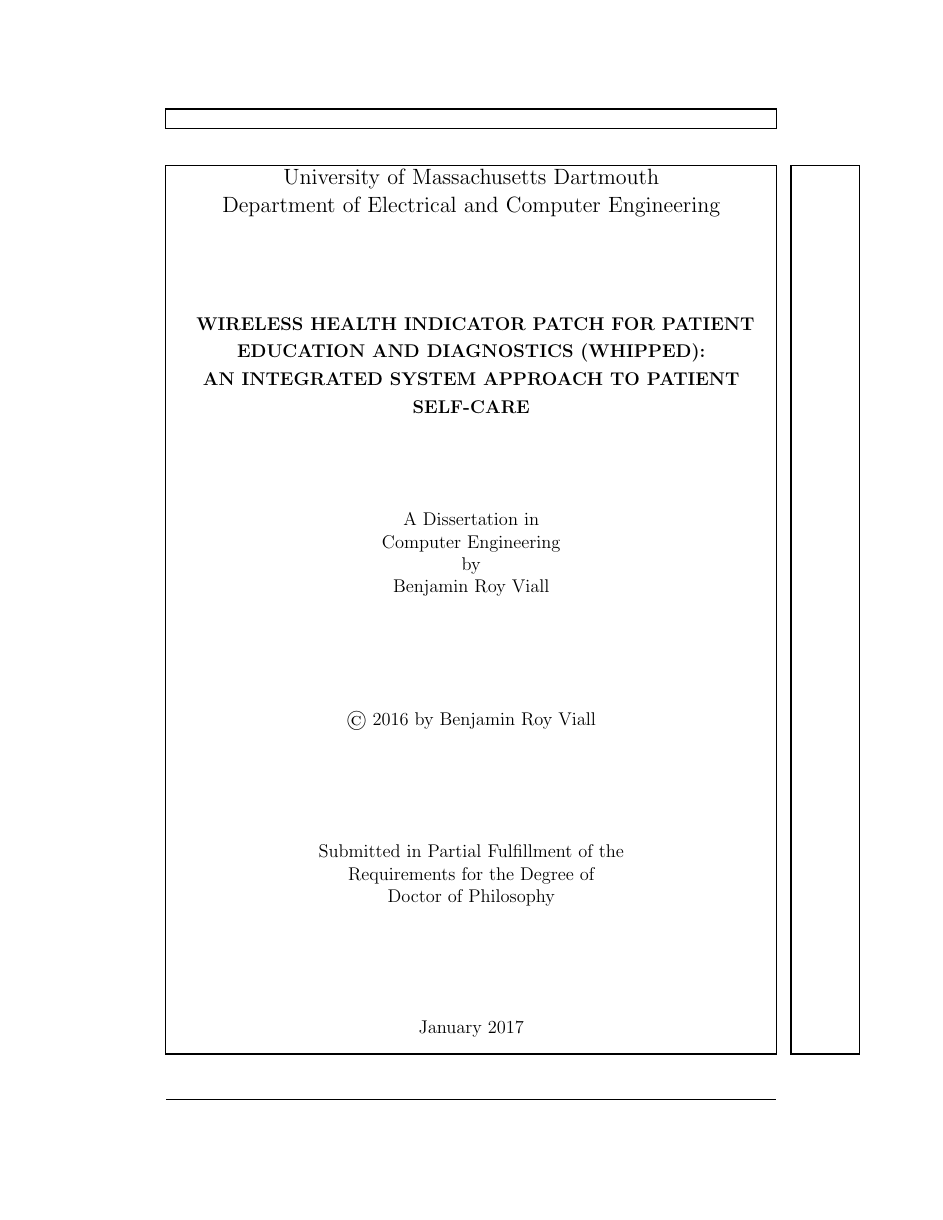
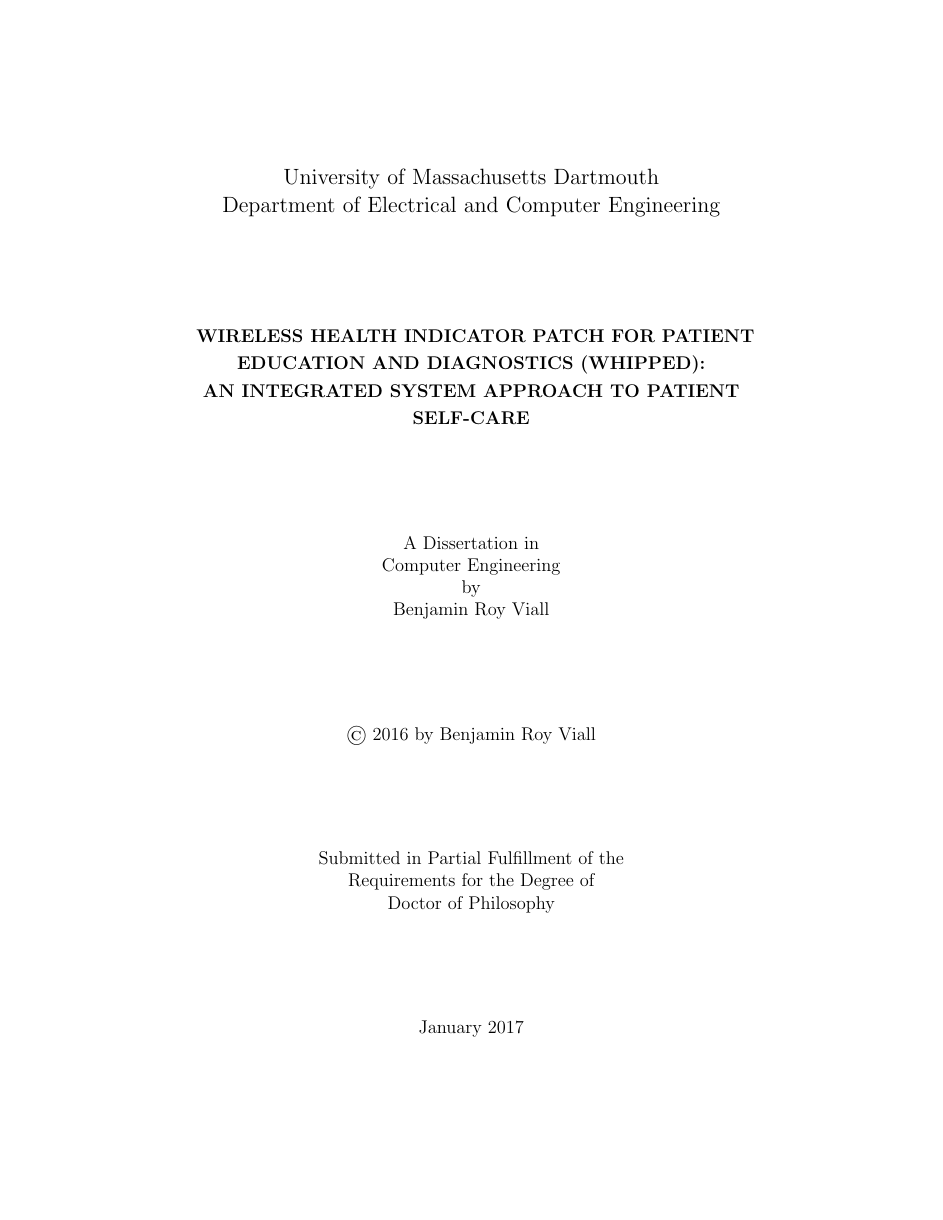
Before and after one commit to bveina/WHIPPED, a LaTeX thesis (Draft1.tex, which reads umthstd.clo): page 1 of 139 before the commit and page 1 of 137 after it. Compiled offline with pdfLaTeX.

Commit message:
more tweaks for formating.

```diff
--- a/Draft1.tex
+++ b/Draft1.tex
@@ -13,8 +13,6 @@
 %% other margings == 1 inch
 \usepackage[table]{xcolor}
 
-% use showframe to check your margins and borders.
-\usepackage{showframe}
 
 \usepackage[title,titletoc]{appendix}
 
@@ -30,10 +28,11 @@
 % %manual placement of figures via[h]
 \usepackage{float}
 
-%%\usepackage{setspace}
 
 \usepackage{sectsty}
 
+%used to include documents in the apendix (IRB approval)
+\usepackage{pdfpages}
 
 
 %min bottom is 1.0in, i added an 1/8" to keep people happy
@@ -42,15 +41,21 @@
 
 \usepackage{calc}
 
+
+% use showframe to check your margins and borders.
+%\usepackage{showframe}
+
+
+
 %use this package for printing hard copies
-%\usepackage[colorlinks,linkcolor=black,citecolor=black]{hyperref}
+\usepackage[colorlinks,allcolors=black,]{hyperref}
 
 %use this package for pdf publication
-\usepackage[colorlinks]{hyperref}
+%\usepackage[colorlinks]{hyperref}
+%use this package to easily find all links in a pdf
+%\usepackage{hyperref}
 
 
-%use this package to easily find all links in a pdf
-%\usepackage{hyperref}
 
 % for source code listings
 % \begin{lstlisting}
@@ -82,11 +87,12 @@
 
 \renewcommand{\cftchappresnum}{\chaptername\space} %adds Chapter to the TOC
 \renewcommand{\cftchapfont}{\mdseries}
+\renewcommand{\cftchappagefont}{\mdseries}
 \setlength{\cftchapnumwidth}{\widthof{\textbf{\chaptername~999~}}}
 \setlength{\cftsecnumwidth}{\widthof{\textbf{~9.9~}}}
 \setlength{\cftsubsecnumwidth}{\widthof{\textbf{~9.9.99~}}}
 \setlength{\cftsubsubsecnumwidth}{\widthof{\textbf{~9.9.99.9~}}}
-\renewcommand{\cftchapleader}{\cftdotfill{\cftdotsep}}
+%\renewcommand{\cftchapleader}{\cftdotfill{\cftdotsep}}
 
 %this adds Appendix to the Table of contents...
 \makeatletter
--- a/umthstd.clo
+++ b/umthstd.clo
@@ -17,19 +17,15 @@
 	  \normalsize
       A \umthesis@typename\ in \linebreak[4]       \expandafter{\@degreeTitle} \linebreak[4] by \linebreak[4]      \expandafter{\@author}
       \vfill
-      \begin{center}
-        \copyright\ \@copyrightyear\ by \@author \par
-      \end{center}
+      \copyright\ \@copyrightyear\ by \@author
 	  \vfill
       \normalsize
-      Submitted in Partial Fulfillment of the \par
-      Requirements for the Degree of  \par
-%      \addvspace{\topskip}
+      Submitted in Partial Fulfillment of the \linebreak[4]
+      Requirements for the Degree of  \linebreak[4]
 	  \expandafter{\@degree}\par
-%	  \expandafter{\@degreeTitle} \par
-      \addvspace{\topskip}
+
       \vfill
-      \@date %      \addvspace{\topskip}
+      \@date
     \end{center}
   \end{titlepage}%
   \setcounter{footnote}{0}%      % Footnotes start at zero again.
@@ -73,33 +69,10 @@
   \clearpage
   \pagestyle{plain}
   \chapter*{\uppercase\expandafter{\abstractname}}
-%  \begin{center}
-%    \large
      \noindent\expandafter{\@title} \par
      \addvspace{\topskip}
-%    \doublespacenormalsize
-%    \uppercase\expandafter{\@date} \par
-%    \addvspace{\topskip}
 	 \noindent by \expandafter{\@author} \par
-%    \ifbachelorsone\@bachelors\par\fi
-%    \ifbachelorstwo\@secondbachelors\par\fi
-%    \ifbachelorsthree\@thirdbachelors\par\fi
-%    \ifmastersone\@masters\par\fi
-%    \ifmasterstwo\@secondmasters\par\fi
-%    \ifmastersthree\@thirdmasters\par\fi
-%    \ifpriordoctorate\@priordoctorate\par\fi
-%    \if@proposal
-%    \else
-%      \@degreeabbrv, \MakeTextUppercase{\@school} \par
-%    \fi
     \addvspace{\topskip}
-%    \ifcochairs
-%      Directed by: Professor \@firstchair\ and Professor \@secondchair \par
-%    \else
-%      Directed by: Professor \@committeechair \par
-%    \fi
-%  \end{center}
-%  \par \addvspace{2\topskip} \indent
   }
   {\par}
 
```
Also changed, not shown: A_Schematic.tex (+9 -8 lines), Draft1.tex (24 more changed lines).
